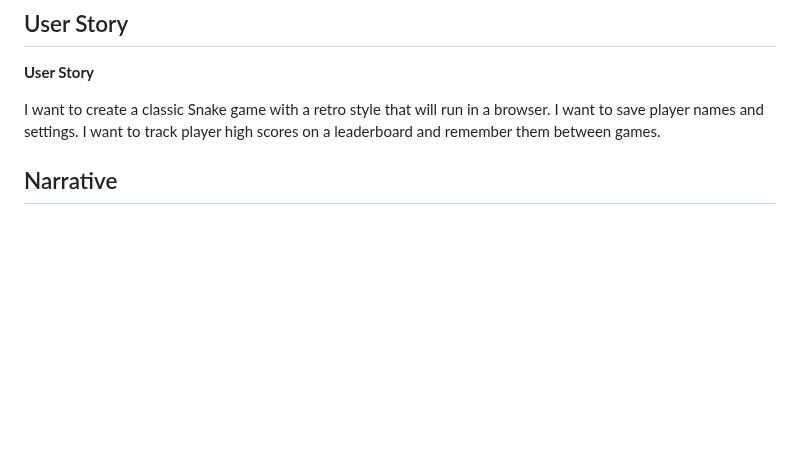
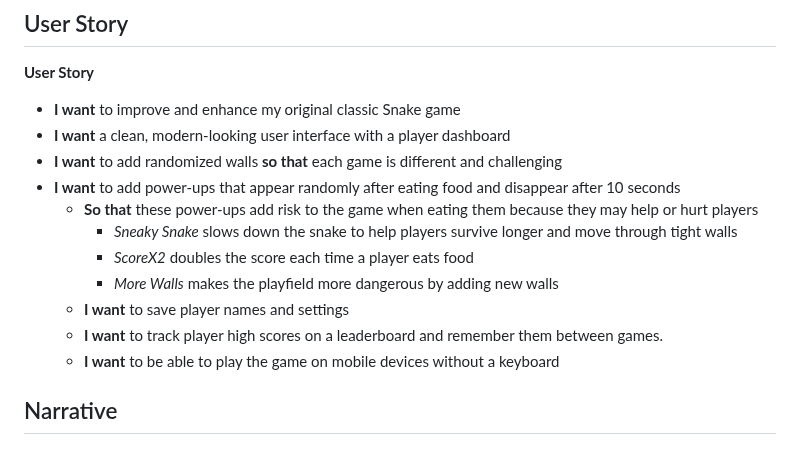
Before and after one commit to AJuna345/snake-app, a Markdown page: README.md, the part around the change. GitHub-like rendering; blank space fills up the shorter version.

```diff
--- a/README.md
+++ b/README.md
@@ -18,9 +18,17 @@ Game and user interface enhancements by **Aiden (A.J.) Ramsden**
 ## User Story
 **User Story**
 
-I want to create a classic Snake game with a retro style that will run in a browser.
-I want to save player names and settings.
-I want to track player high scores on a leaderboard and remember them between games.
+- **I want** to improve and enhance my original classic Snake game
+- **I want** a clean, modern-looking user interface with a player dashboard
+- **I want** to add randomized walls **so that** each game is different and challenging
+- **I want** to add power-ups that appear randomly after eating food and disappear after 10 seconds
+    - **So that** these power-ups add risk to the game when eating them because they may help or hurt players
+      - *Sneaky Snake* slows down the snake to help players survive longer and move through tight walls
+      - *ScoreX2* doubles the score each time a player eats food
+      - *More Walls* makes the playfield more dangerous by adding new walls
+  - **I want** to save player names and settings
+  - **I want** to track player high scores on a leaderboard and remember them between games.
+  - **I want** to be able to play the game on mobile devices without a keyboard
 
 ## Narrative
 
```
